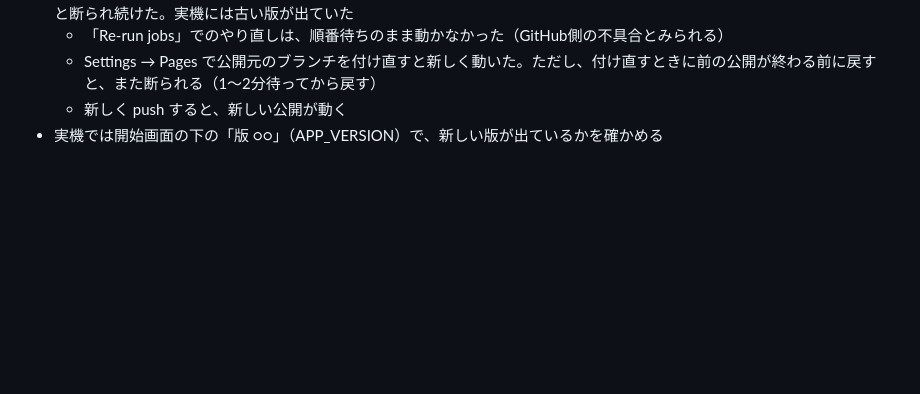
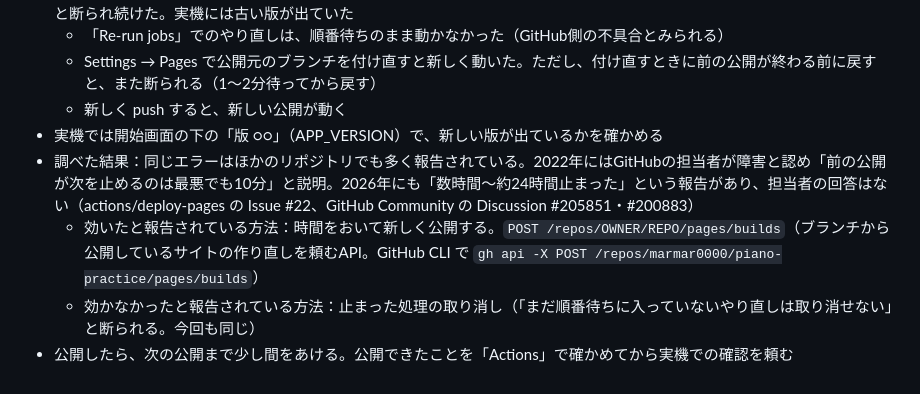
Before and after one commit to marmar0000/piano-practice, a Markdown page: docs/technical-notes.md, the part around the change. Rendered like a GitHub page; blank space fills up the shorter version.

Commit message:
GitHub Pagesの公開が続けて断られた件と、調べた対処を記録
Co-Authored-By: Claude Opus 5.5 <noreply@anthropic.com>
Claude-Session: https://claude.ai/code/session_013oJz3FYdoMK7AXGmy2nG6r

```diff
--- a/docs/technical-notes.md
+++ b/docs/technical-notes.md
@@ -174,3 +174,7 @@
   - Settings → Pages で公開元のブランチを付け直すと新しく動いた。ただし、付け直すときに前の公開が終わる前に戻すと、また断られる（1〜2分待ってから戻す）
   - 新しく push すると、新しい公開が動く
 - 実機では開始画面の下の「版 ○○」（APP_VERSION）で、新しい版が出ているかを確かめる
+- 調べた結果：同じエラーはほかのリポジトリでも多く報告されている。2022年にはGitHubの担当者が障害と認め「前の公開が次を止めるのは最悪でも10分」と説明。2026年にも「数時間〜約24時間止まった」という報告があり、担当者の回答はない（actions/deploy-pages の Issue #22、GitHub Community の Discussion #205851・#200883）
+  - 効いたと報告されている方法：時間をおいて新しく公開する。`POST /repos/OWNER/REPO/pages/builds`（ブランチから公開しているサイトの作り直しを頼むAPI。GitHub CLI で `gh api -X POST /repos/marmar0000/piano-practice/pages/builds`）
+  - 効かなかったと報告されている方法：止まった処理の取り消し（「まだ順番待ちに入っていないやり直しは取り消せない」と断られる。今回も同じ）
+- 公開したら、次の公開まで少し間をあける。公開できたことを「Actions」で確かめてから実機での確認を頼む
```
Also changed, not shown: docs/roadmap.md (+1 -0 lines).
